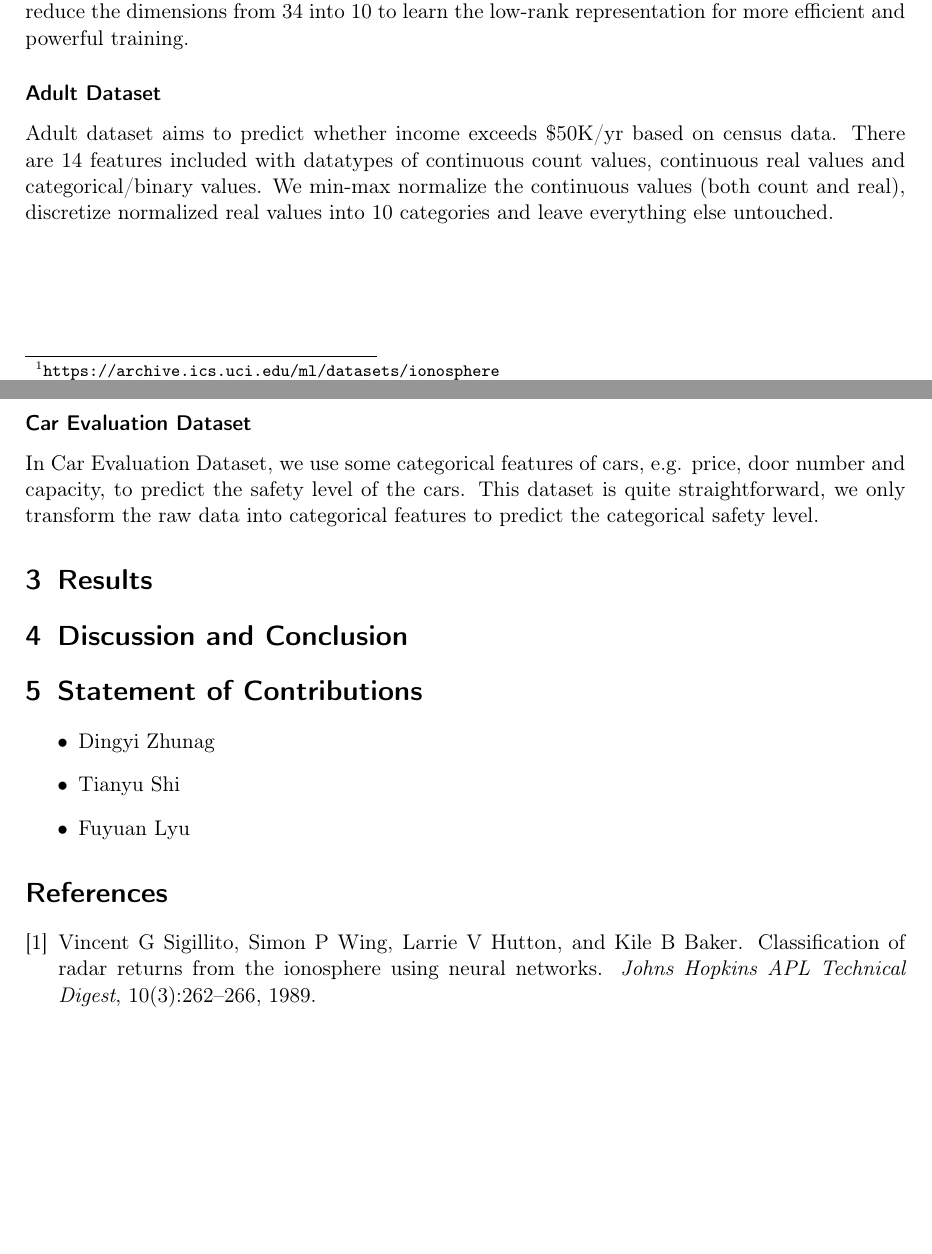
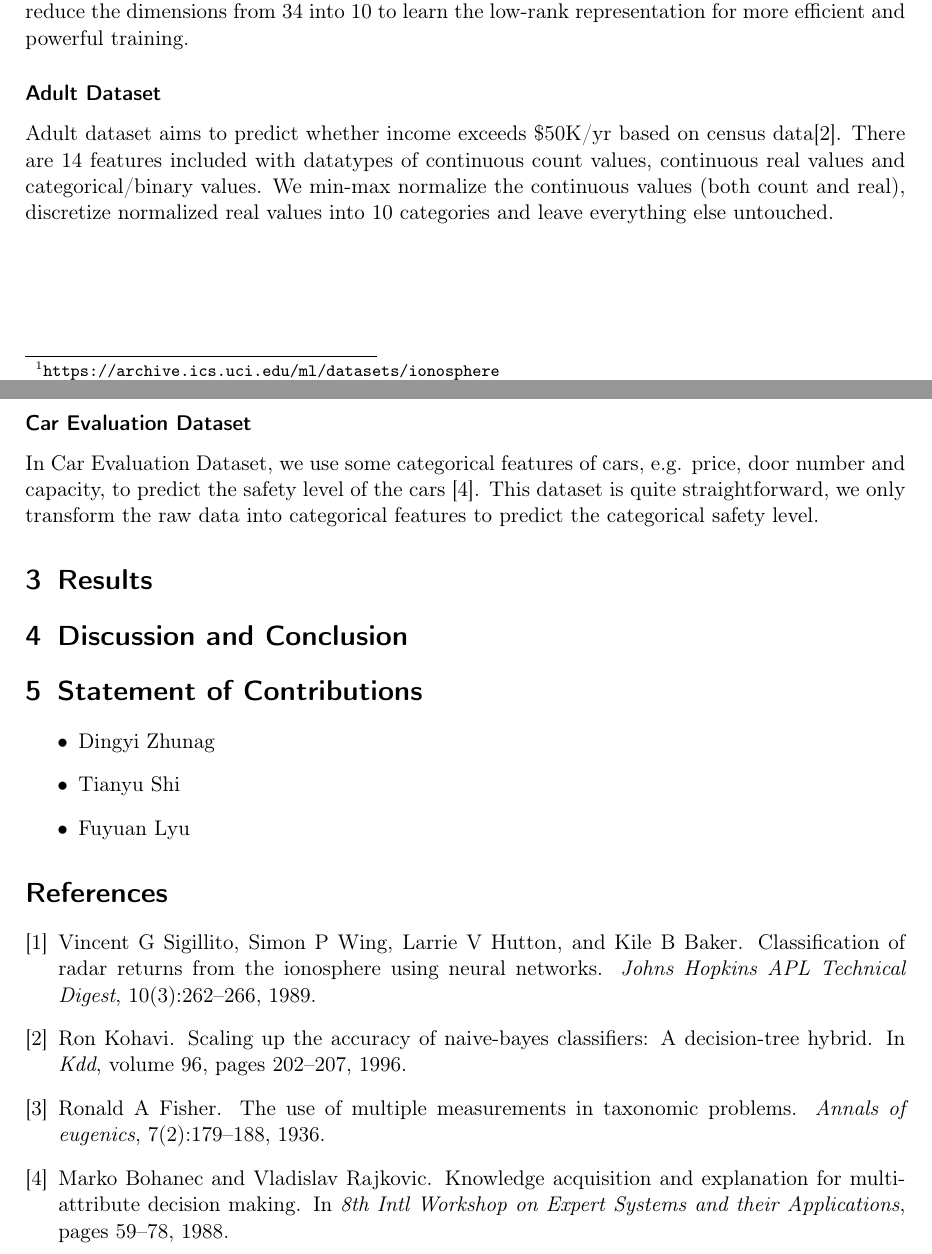
Before and after one commit to fuyuanlyu/COMP551-project, a LaTeX paper (1/latex/template_Scrartcl.tex, which reads 1/latex/a1.bib): two parts of pages 1 and 3 of 3, joined at a grey line, cut so that both start at the same text, the shorter picture padded with empty space. Compiled offline with pdfLaTeX.

Commit message:
dingyi-dataset

```diff
--- a/1/latex/a1.bib
+++ b/1/latex/a1.bib
@@ -9,0 +14,24 @@
+  booktitle={Kdd},
+  volume={96},
+  pages={202--207},
+  year={1996}
+}
+
+@article{fisher1936use,
+  title={The use of multiple measurements in taxonomic problems},
+  author={Fisher, Ronald A},
+  journal={Annals of eugenics},
+  volume={7},
+  number={2},
+  pages={179--188},
+  year={1936},
+  publisher={Wiley Online Library}
+}
+
+@inproceedings{bohanec1988knowledge,
+  title={Knowledge acquisition and explanation for multi-attribute decision making},
+  author={Bohanec, Marko and Rajkovic, Vladislav},
+  booktitle={8th Intl Workshop on Expert Systems and their Applications},
+  pages={59--78},
+  year={1988}
+}
--- a/1/latex/template_Scrartcl.tex
+++ b/1/latex/template_Scrartcl.tex
@@ -32,7 +32,7 @@ Ionosphere dataset contains 34 radar data (real values between -1 and 1)\cite{si
 \end{figure}
 
 \subsubsection*{Adult Dataset}
-Adult dataset aims to predict whether income exceeds \$50K/yr based on census data. There are 14 features included with datatypes of continuous count values, continuous real values and categorical/binary values. We min-max normalize the continuous values (both count and real),  discretize normalized real values into 10 categories and leave everything else untouched.
+Adult dataset aims to predict whether income exceeds \$50K/yr based on census data\cite{kohavi1996scaling}. There are 14 features included with datatypes of continuous count values, continuous real values and categorical/binary values. We min-max normalize the continuous values (both count and real),  discretize normalized real values into 10 categories and leave everything else untouched.
 
 
 \subsubsection*{Iris Dataset}
@@ -71,7 +71,7 @@ There are continuous real value attributes with 1 decimal precision, whose basic
 
 
 \subsubsection*{Car Evaluation Dataset}
-In Car Evaluation Dataset, we use some categorical features of cars, e.g. price, door number and capacity, to predict the safety level of the cars. This dataset is quite straightforward, we only transform the raw data into categorical features to predict the categorical safety level.
+In Car Evaluation Dataset, we use some categorical features of cars, e.g. price, door number and capacity, to predict the safety level of the cars \cite{bohanec1988knowledge}. This dataset is quite straightforward, we only transform the raw data into categorical features to predict the categorical safety level.
 
 
 \section{Results}
```
Also changed, not shown: 1/latex/template_Scrartcl.bbl, 1/latex/template_Scrartcl.pdf, 1/latex/a1.bib (4 more changed lines), 1/latex/template_Scrartcl.tex (2 more changed lines), 5 other files.
